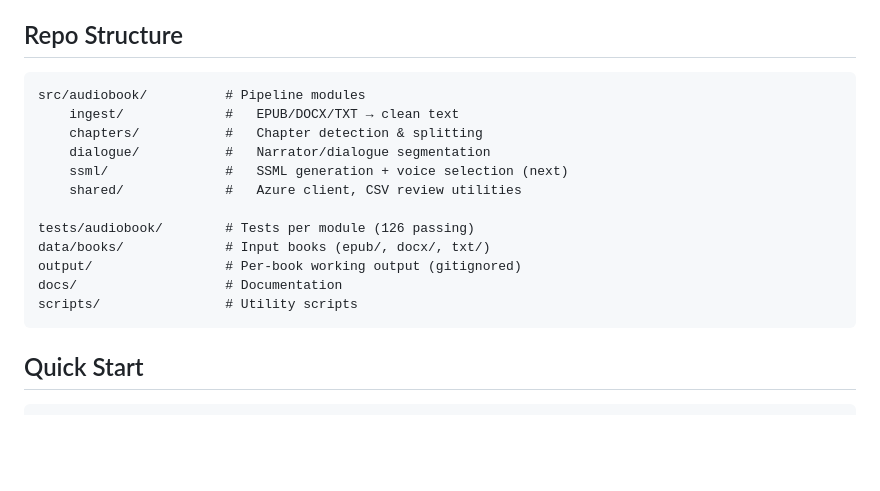
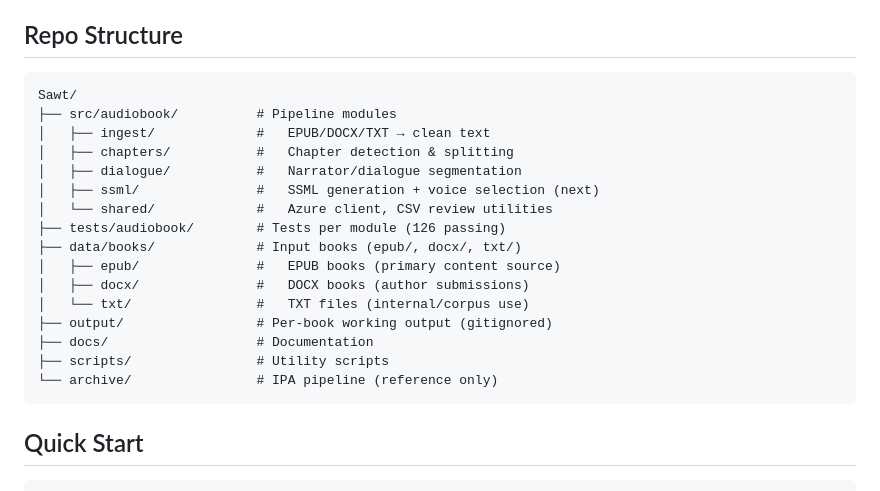
Before and after one commit to hamr0/sawt, a Markdown page: README.md, the part around the change. Rendered like a GitHub page; blank space fills up the shorter version.

Commit message:
docs: update README repo structure to match PLAN.md layout
Co-Authored-By: Claude Opus 4.6 <noreply@anthropic.com>

````diff
--- a/README.md
+++ b/README.md
@@ -41,18 +41,22 @@ Each step produces a CSV for review. Review chapter by chapter, perfect each ste
 ## Repo Structure
 
 ```
-src/audiobook/          # Pipeline modules
-    ingest/             #   EPUB/DOCX/TXT → clean text
-    chapters/           #   Chapter detection & splitting
-    dialogue/           #   Narrator/dialogue segmentation
-    ssml/               #   SSML generation + voice selection (next)
-    shared/             #   Azure client, CSV review utilities
-
-tests/audiobook/        # Tests per module (126 passing)
-data/books/             # Input books (epub/, docx/, txt/)
-output/                 # Per-book working output (gitignored)
-docs/                   # Documentation
-scripts/                # Utility scripts
+Sawt/
+├── src/audiobook/          # Pipeline modules
+│   ├── ingest/             #   EPUB/DOCX/TXT → clean text
+│   ├── chapters/           #   Chapter detection & splitting
+│   ├── dialogue/           #   Narrator/dialogue segmentation
+│   ├── ssml/               #   SSML generation + voice selection (next)
+│   └── shared/             #   Azure client, CSV review utilities
+├── tests/audiobook/        # Tests per module (126 passing)
+├── data/books/             # Input books (epub/, docx/, txt/)
+│   ├── epub/               #   EPUB books (primary content source)
+│   ├── docx/               #   DOCX books (author submissions)
+│   └── txt/                #   TXT files (internal/corpus use)
+├── output/                 # Per-book working output (gitignored)
+├── docs/                   # Documentation
+├── scripts/                # Utility scripts
+└── archive/                # IPA pipeline (reference only)
 ```
 
 ## Quick Start
````
